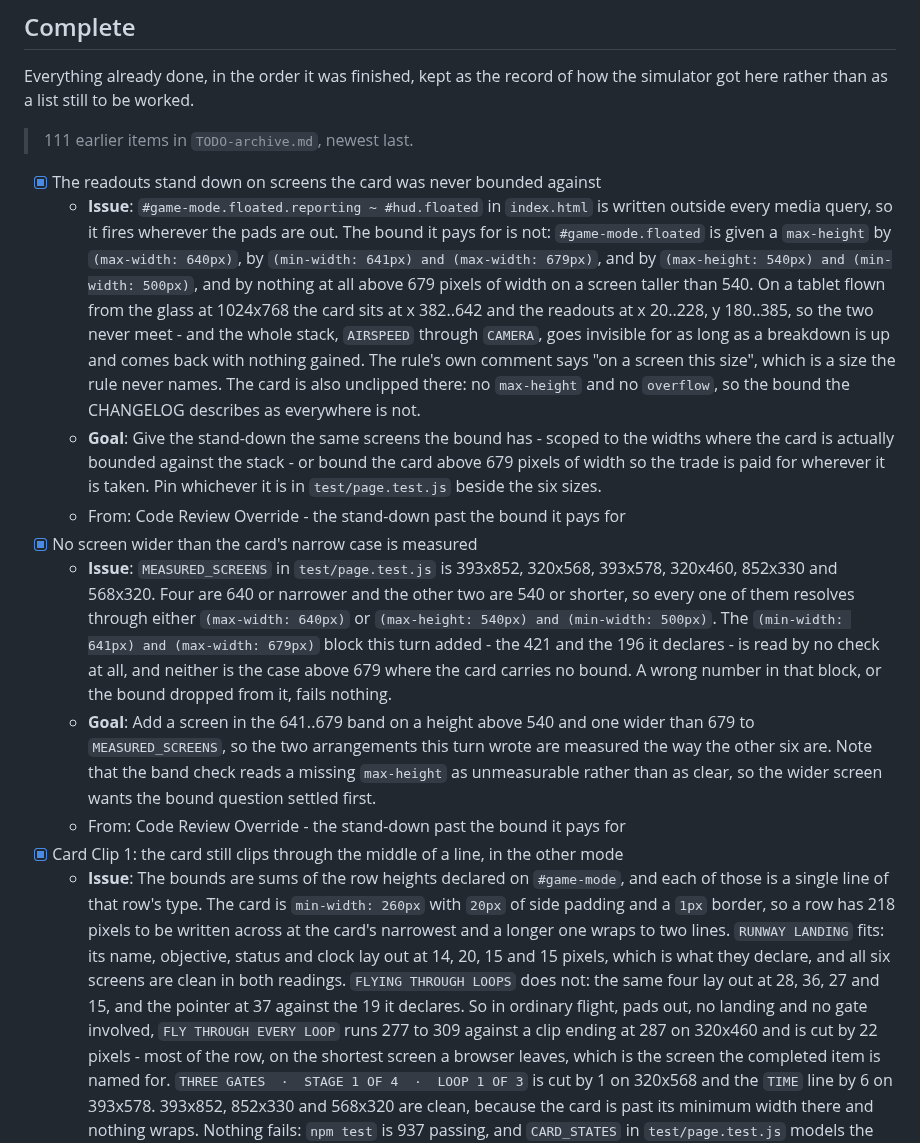
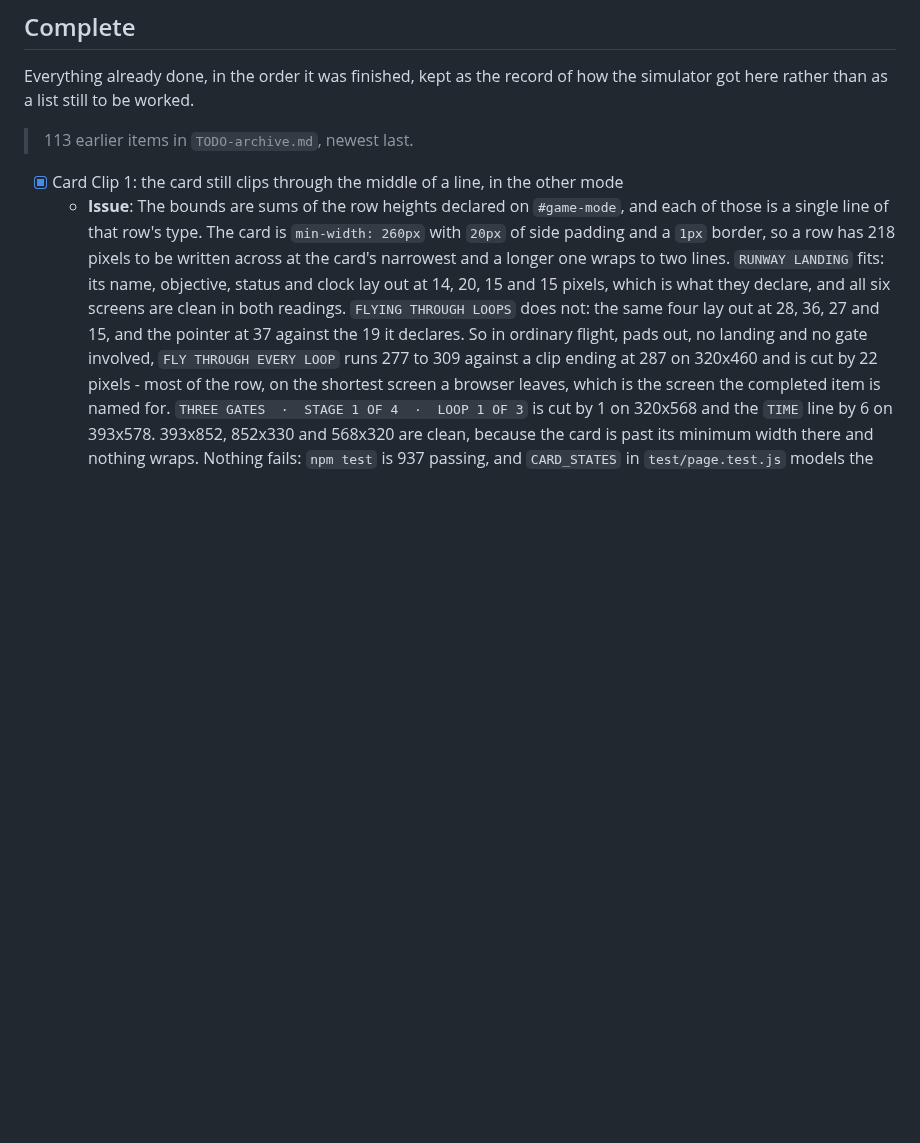
Before and after one commit to isocialPractice/pilot-matter, a Markdown page: TODO.md, the part around one of its changes. Drawn GitHub-style; blank space fills up the shorter version.

```diff
--- a/TODO.md
+++ b/TODO.md
@@ -306,42 +325,8 @@ in this section applies a patch version update.
 Everything already done, in the order it was finished, kept as the record of
 how the simulator got here rather than as a list still to be worked.
 
-> 111 earlier items in `TODO-archive.md`, newest last.
+> 113 earlier items in `TODO-archive.md`, newest last.
 
-- [x] The readouts stand down on screens the card was never bounded against
-  - **Issue**: `#game-mode.floated.reporting ~ #hud.floated` in `index.html` is
-    written outside every media query, so it fires wherever the pads are out.
-    The bound it pays for is not: `#game-mode.floated` is given a
-    `max-height` by `(max-width: 640px)`, by `(min-width: 641px) and
-    (max-width: 679px)`, and by `(max-height: 540px) and (min-width: 500px)`,
-    and by nothing at all above 679 pixels of width on a screen taller than
-    540. On a tablet flown from the glass at 1024x768 the card sits at
-    x 382..642 and the readouts at x 20..228, y 180..385, so the two never
-    meet - and the whole stack, `AIRSPEED` through `CAMERA`, goes invisible
-    for as long as a breakdown is up and comes back with nothing gained. The
-    rule's own comment says "on a screen this size", which is a size the rule
-    never names. The card is also unclipped there: no `max-height` and no
-    `overflow`, so the bound the CHANGELOG describes as everywhere is not.
-  - **Goal**: Give the stand-down the same screens the bound has - scoped to
-    the widths where the card is actually bounded against the stack - or bound
-    the card above 679 pixels of width so the trade is paid for wherever it is
-    taken. Pin whichever it is in `test/page.test.js` beside the six sizes.
-  - From: Code Review Override - the stand-down past the bound it pays for
-- [x] No screen wider than the card's narrow case is measured
-  - **Issue**: `MEASURED_SCREENS` in `test/page.test.js` is 393x852, 320x568,
-    393x578, 320x460, 852x330 and 568x320. Four are 640 or narrower and the
-    other two are 540 or shorter, so every one of them resolves through either
-    `(max-width: 640px)` or `(max-height: 540px) and (min-width: 500px)`. The
-    `(min-width: 641px) and (max-width: 679px)` block this turn added - the
-    421 and the 196 it declares - is read by no check at all, and neither is
-    the case above 679 where the card carries no bound. A wrong number in that
-    block, or the bound dropped from it, fails nothing.
-  - **Goal**: Add a screen in the 641..679 band on a height above 540 and one
-    wider than 679 to `MEASURED_SCREENS`, so the two arrangements this turn
-    wrote are measured the way the other six are. Note that the band check
-    reads a missing `max-height` as unmeasurable rather than as clear, so the
-    wider screen wants the bound question settled first.
-  - From: Code Review Override - the stand-down past the bound it pays for
 - [x] Card Clip 1: the card still clips through the middle of a line, in the
   other mode
   - **Issue**: The bounds are sums of the row heights declared on `#game-mode`,
```
Also changed, not shown: other parts of TODO.md (+90 -36 lines).
